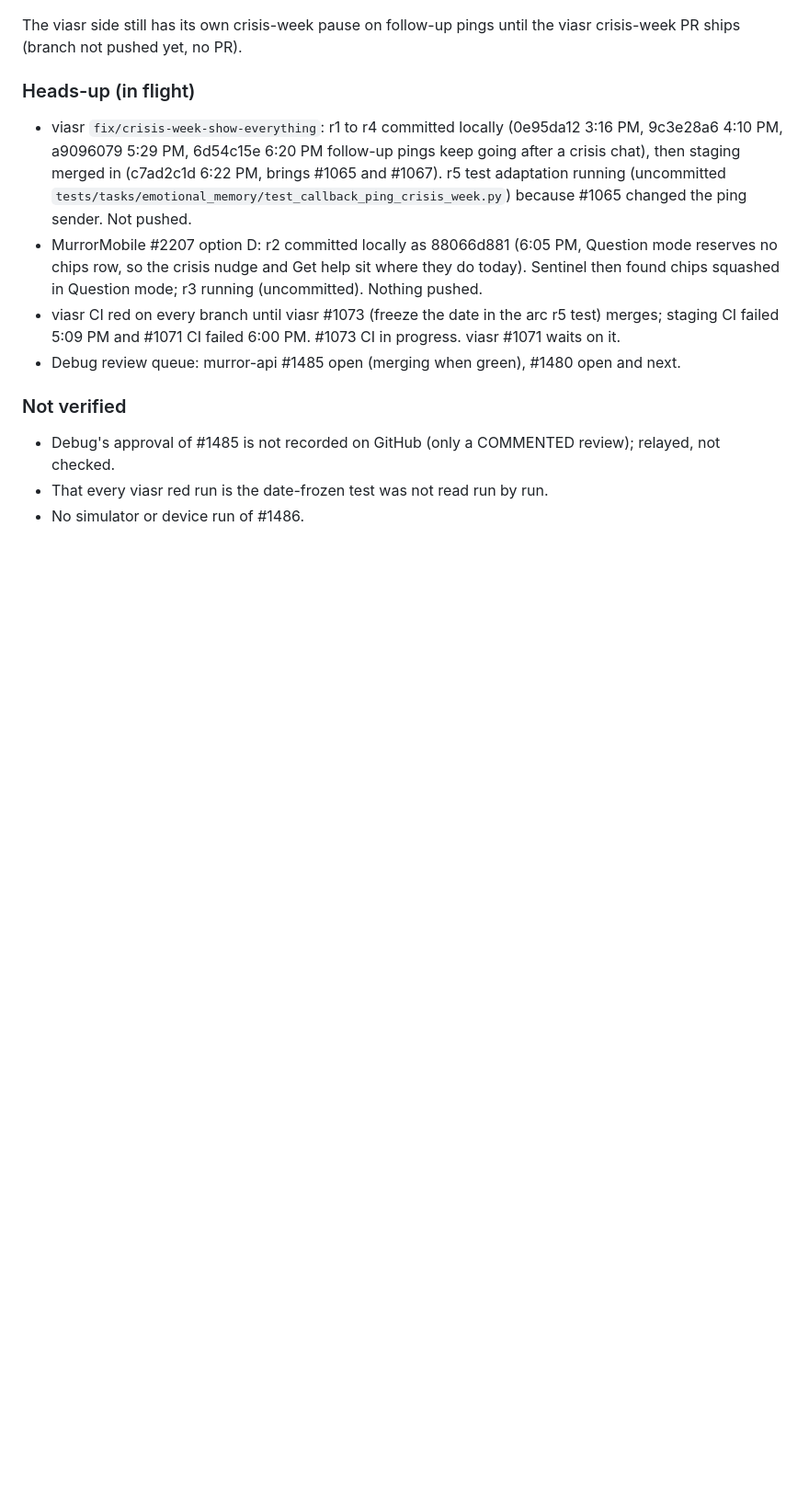
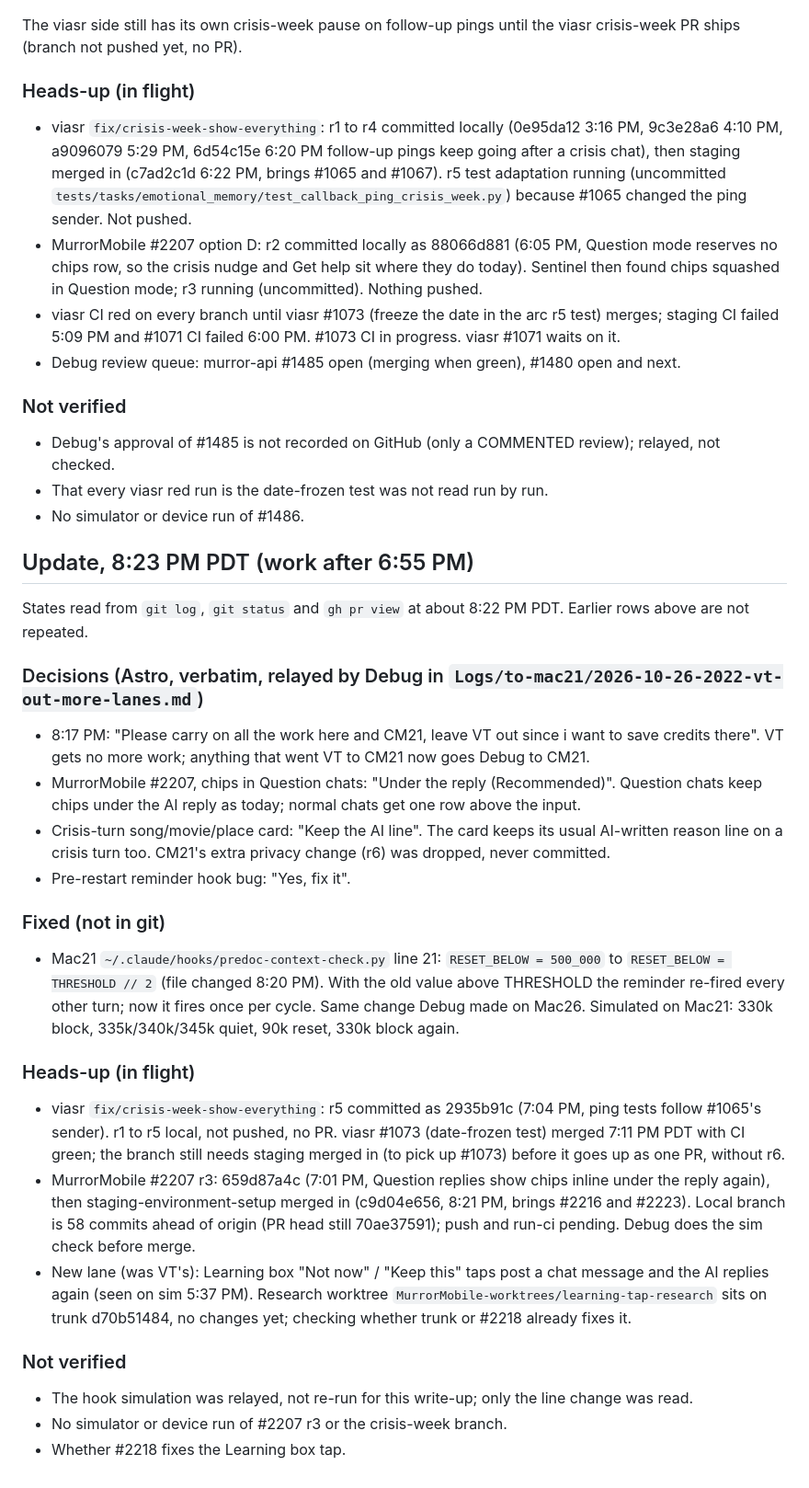
Before and after one commit to Murror/MurrorAstro, a Markdown page: docs/plans/2026-10-26-cm21-mac21-lanes.md, the part around the change. Shown at 92% size. GitHub-like rendering; blank space fills up the shorter version.

Commit message:
docs: CM21 Mac21 lanes 26 Oct, 8:23 PM update (Astro picks, hook fix, #2207 r3 and crisis-week in flight)
Co-Authored-By: Claude Opus 5.5 <noreply@anthropic.com>

```diff
--- a/docs/plans/2026-10-26-cm21-mac21-lanes.md
+++ b/docs/plans/2026-10-26-cm21-mac21-lanes.md
@@ -133,3 +133,30 @@ The viasr side still has its own crisis-week pause on follow-up pings until the
 - Debug's approval of #1485 is not recorded on GitHub (only a COMMENTED review); relayed, not checked.
 - That every viasr red run is the date-frozen test was not read run by run.
 - No simulator or device run of #1486.
+
+## Update, 8:23 PM PDT (work after 6:55 PM)
+
+States read from `git log`, `git status` and `gh pr view` at about 8:22 PM PDT. Earlier rows above are not repeated.
+
+### Decisions (Astro, verbatim, relayed by Debug in `Logs/to-mac21/2026-10-26-2022-vt-out-more-lanes.md`)
+
+- 8:17 PM: "Please carry on all the work here and CM21, leave VT out since i want to save credits there". VT gets no more work; anything that went VT to CM21 now goes Debug to CM21.
+- MurrorMobile #2207, chips in Question chats: "Under the reply (Recommended)". Question chats keep chips under the AI reply as today; normal chats get one row above the input.
+- Crisis-turn song/movie/place card: "Keep the AI line". The card keeps its usual AI-written reason line on a crisis turn too. CM21's extra privacy change (r6) was dropped, never committed.
+- Pre-restart reminder hook bug: "Yes, fix it".
+
+### Fixed (not in git)
+
+- Mac21 `~/.claude/hooks/predoc-context-check.py` line 21: `RESET_BELOW = 500_000` to `RESET_BELOW = THRESHOLD // 2` (file changed 8:20 PM). With the old value above THRESHOLD the reminder re-fired every other turn; now it fires once per cycle. Same change Debug made on Mac26. Simulated on Mac21: 330k block, 335k/340k/345k quiet, 90k reset, 330k block again.
+
+### Heads-up (in flight)
+
+- viasr `fix/crisis-week-show-everything`: r5 committed as 2935b91c (7:04 PM, ping tests follow #1065's sender). r1 to r5 local, not pushed, no PR. viasr #1073 (date-frozen test) merged 7:11 PM PDT with CI green; the branch still needs staging merged in (to pick up #1073) before it goes up as one PR, without r6.
+- MurrorMobile #2207 r3: 659d87a4c (7:01 PM, Question replies show chips inline under the reply again), then staging-environment-setup merged in (c9d04e656, 8:21 PM, brings #2216 and #2223). Local branch is 58 commits ahead of origin (PR head still 70ae37591); push and run-ci pending. Debug does the sim check before merge.
+- New lane (was VT's): Learning box "Not now" / "Keep this" taps post a chat message and the AI replies again (seen on sim 5:37 PM). Research worktree `MurrorMobile-worktrees/learning-tap-research` sits on trunk d70b51484, no changes yet; checking whether trunk or #2218 already fixes it.
+
+### Not verified
+
+- The hook simulation was relayed, not re-run for this write-up; only the line change was read.
+- No simulator or device run of #2207 r3 or the crisis-week branch.
+- Whether #2218 fixes the Learning box tap.
```
Also changed, not shown: PROGRESS.md (+23 -0 lines).
